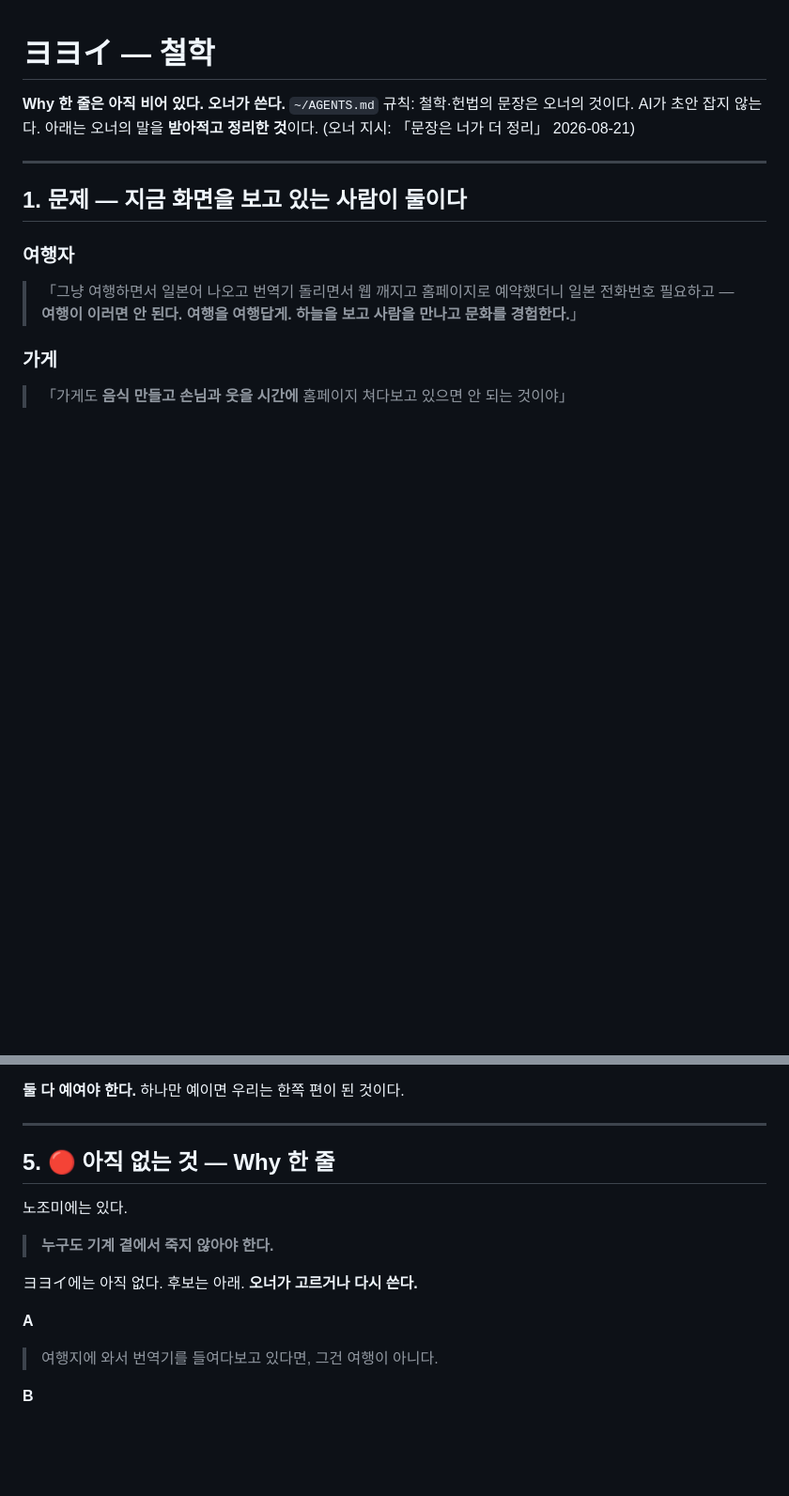
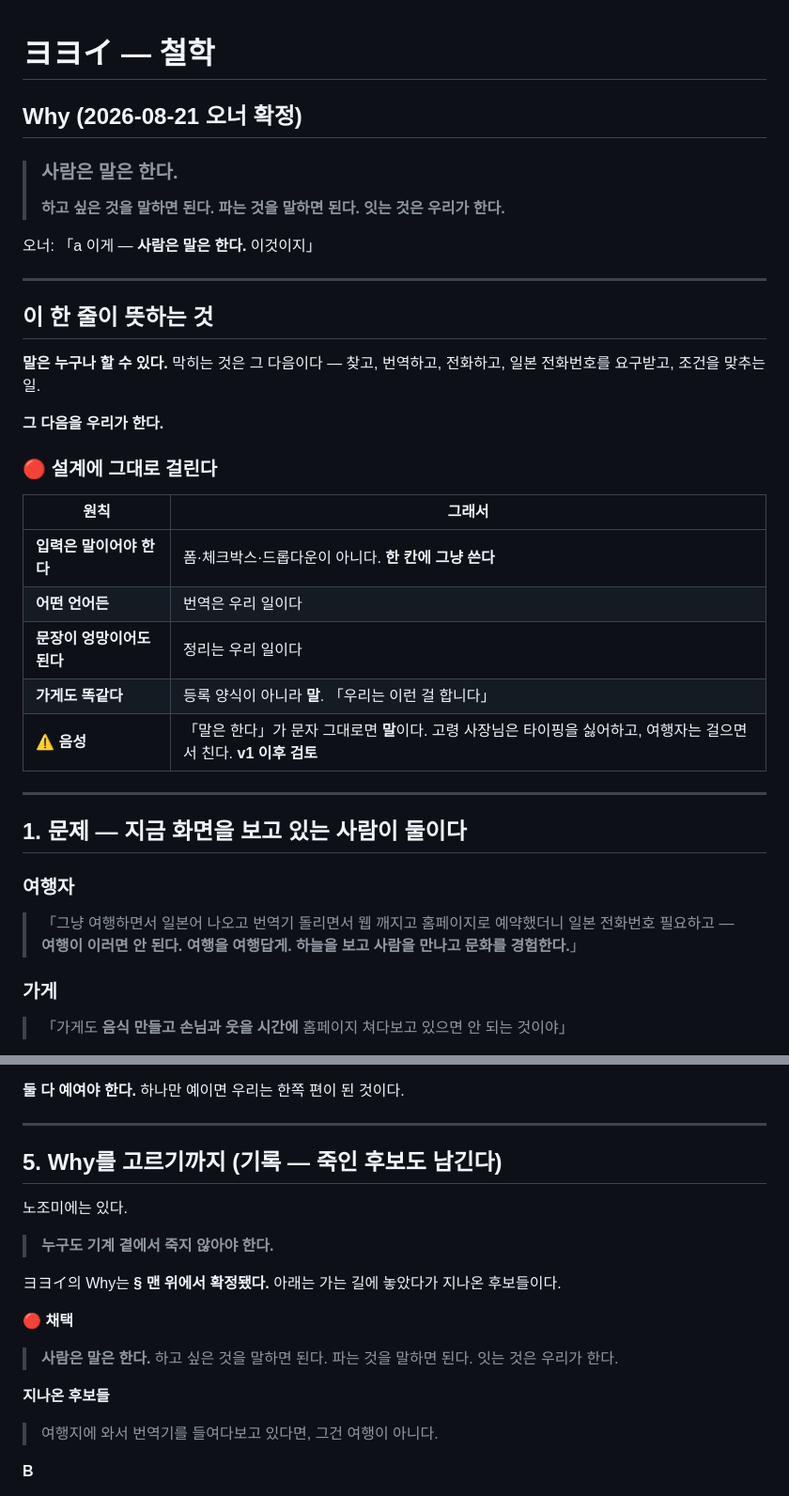
Before and after one commit to hray7538-web/douzo, a Markdown page: ops/WHY.md, 2 parts joined by grey strips. Shown at 94% size. Drawn GitHub-style; blank space fills up the shorter version.

Commit message:
Why 확정 — 「사람은 말은 한다」
오너 2026-08-21.
하고 싶은 것을 말하면 된다. 파는 것을 말하면 된다. 잇는 것은 우리가 한다.

말은 누구나 할 수 있다. 막히는 것은 그 다음이다.
그 다음을 우리가 한다.

How도 갱신: 대화가 두 개다. 손님은 원하는 것을, 가게는 파는 것을.
검색은 이름을 알아야 하고, 대화는 원하는 걸 말하면 된다.

Co-Authored-By: Claude Opus 5 (1M context) <noreply@anthropic.com>
Claude-Session: https://claude.ai/code/session_019systc5eoZkLV21HKCkEgT

```diff
--- a/ops/WHY.md
+++ b/ops/WHY.md
@@ -1,10 +1,36 @@
 # ヨヨイ — 철학
 
-**Why 한 줄은 아직 비어 있다. 오너가 쓴다.**
-`~/AGENTS.md` 규칙: 철학·헌법의 문장은 오너의 것이다. AI가 초안 잡지 않는다.
-아래는 오너의 말을 **받아적고 정리한 것**이다. (오너 지시: 「문장은 너가 더 정리」 2026-08-21)
+## Why  (2026-08-21 오너 확정)
+
+> ### **사람은 말은 한다.**
+>
+> **하고 싶은 것을 말하면 된다.**
+> **파는 것을 말하면 된다.**
+> **잇는 것은 우리가 한다.**
+
+오너: 「a 이게 — **사람은 말은 한다.** 이것이지」
 
 ---
+
+## 이 한 줄이 뜻하는 것
+
+**말은 누구나 할 수 있다.** 막히는 것은 그 다음이다 —
+찾고, 번역하고, 전화하고, 일본 전화번호를 요구받고, 조건을 맞추는 일.
+
+**그 다음을 우리가 한다.**
+
+### 🔴 설계에 그대로 걸린다
+
+| 원칙 | 그래서 |
+|---|---|
+| **입력은 말이어야 한다** | 폼·체크박스·드롭다운이 아니다. **한 칸에 그냥 쓴다** |
+| **어떤 언어든** | 번역은 우리 일이다 |
+| **문장이 엉망이어도 된다** | 정리는 우리 일이다 |
+| **가게도 똑같다** | 등록 양식이 아니라 **말**. 「우리는 이런 걸 합니다」 |
+| ⚠️ **음성** | 「말은 한다」가 문자 그대로면 **말**이다. 고령 사장님은 타이핑을 싫어하고, 여행자는 걸으면서 친다. **v1 이후 검토** |
+
+---
+
 
 ## 1. 문제 — 지금 화면을 보고 있는 사람이 둘이다
 
@@ -97,14 +147,19 @@ AI가 검색·번역·조정을 한다. 사람이 하는 것은 **사람인 것*
 
 ---
 
-## 5. 🔴 아직 없는 것 — Why 한 줄
+## 5. Why를 고르기까지 (기록 — 죽인 후보도 남긴다)
 
 노조미에는 있다.
 > **누구도 기계 곁에서 죽지 않아야 한다.**
 
-ヨヨイ에는 아직 없다. 후보는 아래. **오너가 고르거나 다시 쓴다.**
+ヨヨイ의 Why는 **§ 맨 위에서 확정됐다.** 아래는 가는 길에 놓았다가 지나온 후보들이다.
 
-**A**
+🔴 **채택**
+> **사람은 말은 한다.**
+> 하고 싶은 것을 말하면 된다. 파는 것을 말하면 된다. 잇는 것은 우리가 한다.
+
+**지나온 후보들**
+
 > 여행지에 와서 번역기를 들여다보고 있다면, 그건 여행이 아니다.
 
 **B**
```
Also changed, not shown: other parts of ops/WHY.md (+25 -1 lines).
